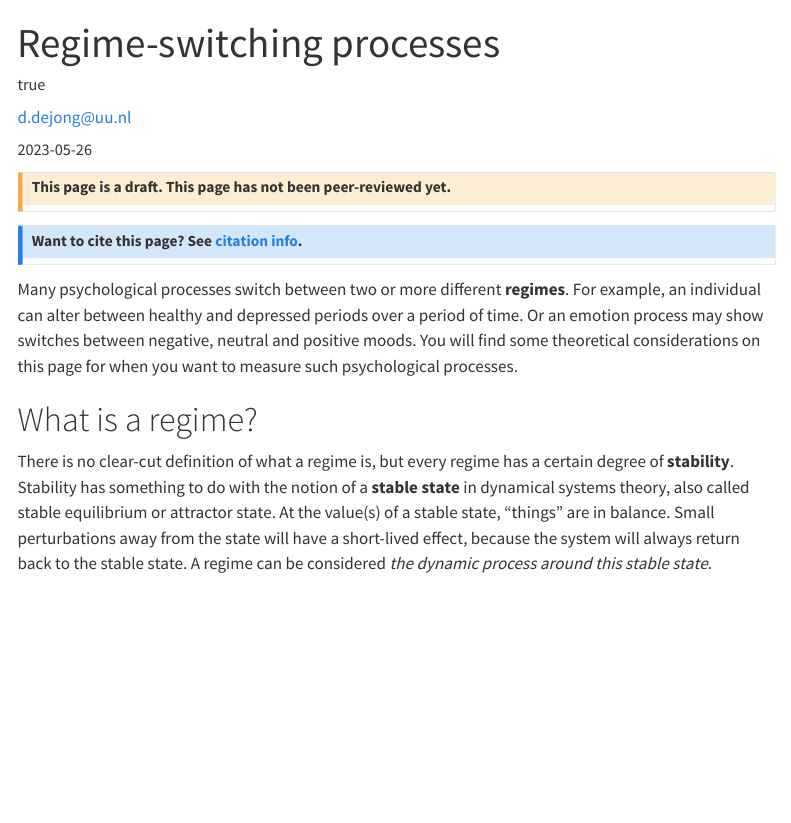
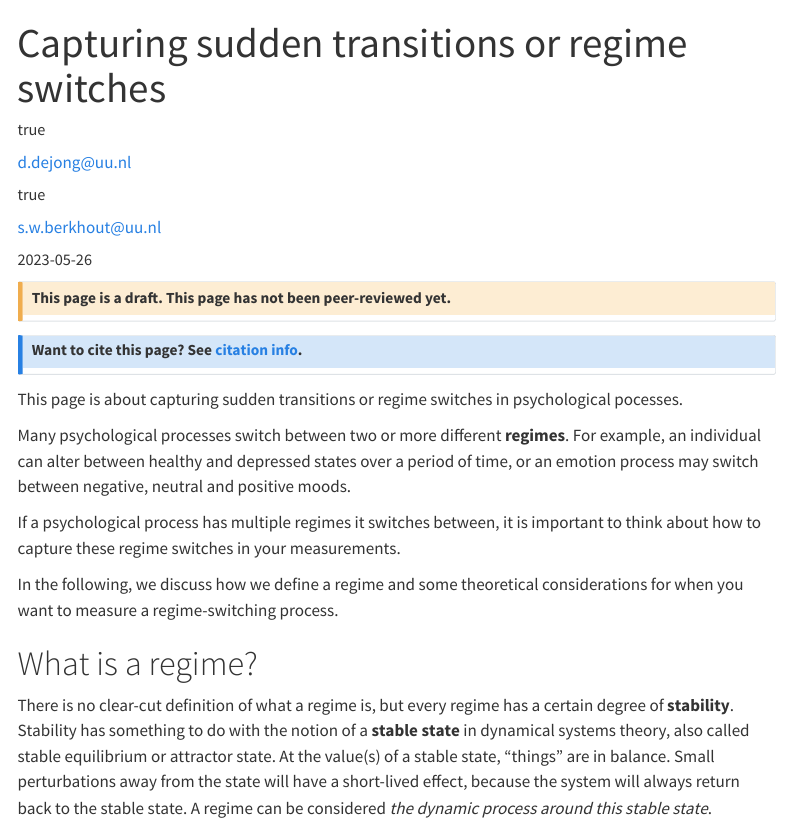
Before and after one commit to UtrechtUniversity/matilda, a Quarto document (substantive-theory/ergodicity/regime-switching-processes.qmd): the page in a window 1100 px wide, from its top. Rendered offline with R 4.5, knitr and Pandoc in place of Quarto, with nearby package versions; menus at the side of the page are left out.

Commit message:
Update regime-switching-processes.qmd

```diff
--- a/substantive-theory/ergodicity/regime-switching-processes.qmd
+++ b/substantive-theory/ergodicity/regime-switching-processes.qmd
@@ -1,5 +1,5 @@
 ---
-title: Regime-switching processes
+title: Capturing sudden transitions or regime switches
 categories: ['Substantive theory', 'Ergodicity', 'Non-stationarity', 'Regime-switching']
 title-block-categories: false
 date-format: "YYYY-MM-DD"
@@ -10,7 +10,14 @@ author:
       given: Daan
       family: de Jong
     email: d.dejong@uu.nl
+    affiliations:
+      - name: Methods &amp; Statistics Department, Utrecht University
+  - name:
+      given: Sophie W.
+      family: Berkhout
+    email: s.w.berkhout@uu.nl
     corresponding: true
+    orcid: 0000-0002-4890-2754
     affiliations:
       - name: Methods &amp; Statistics Department, Utrecht University
 csl: ../../resources/styles/apa.csl
@@ -29,7 +36,13 @@ google-scholar: true
 ## Want to cite this page? See [citation info](regime-switching-processes.html#citation).
 :::
 
-Many psychological processes switch between two or more different **regimes**. For example, an individual can alter between healthy and depressed periods over a period of time. Or an emotion process may show switches between negative, neutral and positive moods. You will find some theoretical considerations on this page for when you want to measure such psychological processes.
+This page is about capturing sudden transitions or regime switches in psychological pocesses.
+
+Many psychological processes switch between two or more different **regimes**. For example, an individual can alter between healthy and depressed states over a period of time, or an emotion process may switch between negative, neutral and positive moods.
+
+If a psychological process has multiple regimes it switches between, it is important to think about how to capture these regime switches in your measurements.
+
+In the following, we discuss how we define a regime and some theoretical considerations for when you want to measure a regime-switching process.
 
 # What is a regime?
 
```
